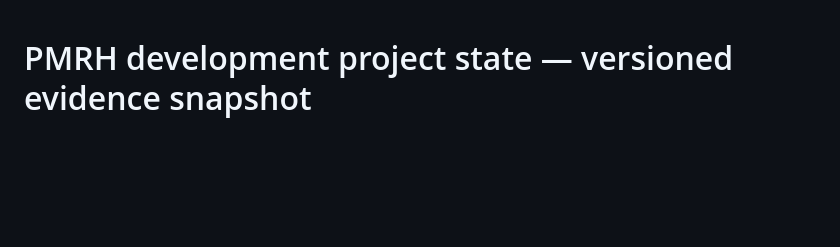
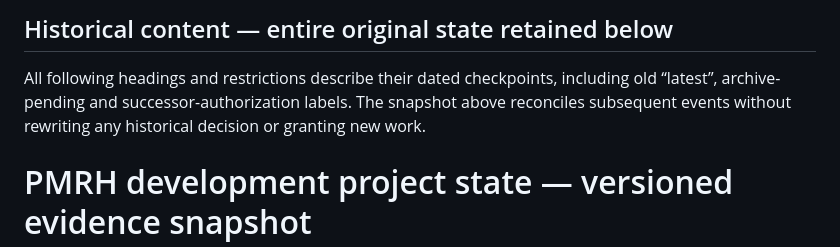
Before and after one commit to ZhiyaoXiongMath/pure-math-research-harness, a Markdown page: docs/development/PROJECT-STATE.md, the part around one of its changes. Drawn GitHub-style; blank space fills up the shorter version.

Commit message:
docs: archive DEV05 merged delivery and project state

```diff
--- a/docs/development/PROJECT-STATE.md
+++ b/docs/development/PROJECT-STATE.md
@@ -1,3 +60,9 @@
+## Historical content — entire original state retained below
+
+All following headings and restrictions describe their dated checkpoints, including
+old “latest”, archive-pending and successor-authorization labels. The snapshot above
+reconciles subsequent events without rewriting any historical decision or granting new work.
+
 # PMRH development project state — versioned evidence snapshot
 
 ## Latest authoritative snapshot — DEV04 software merged; archive pending (2026-10-15)
```
Also changed, not shown: other parts of docs/development/PROJECT-STATE.md (+59 -0 lines), 1 other file.
